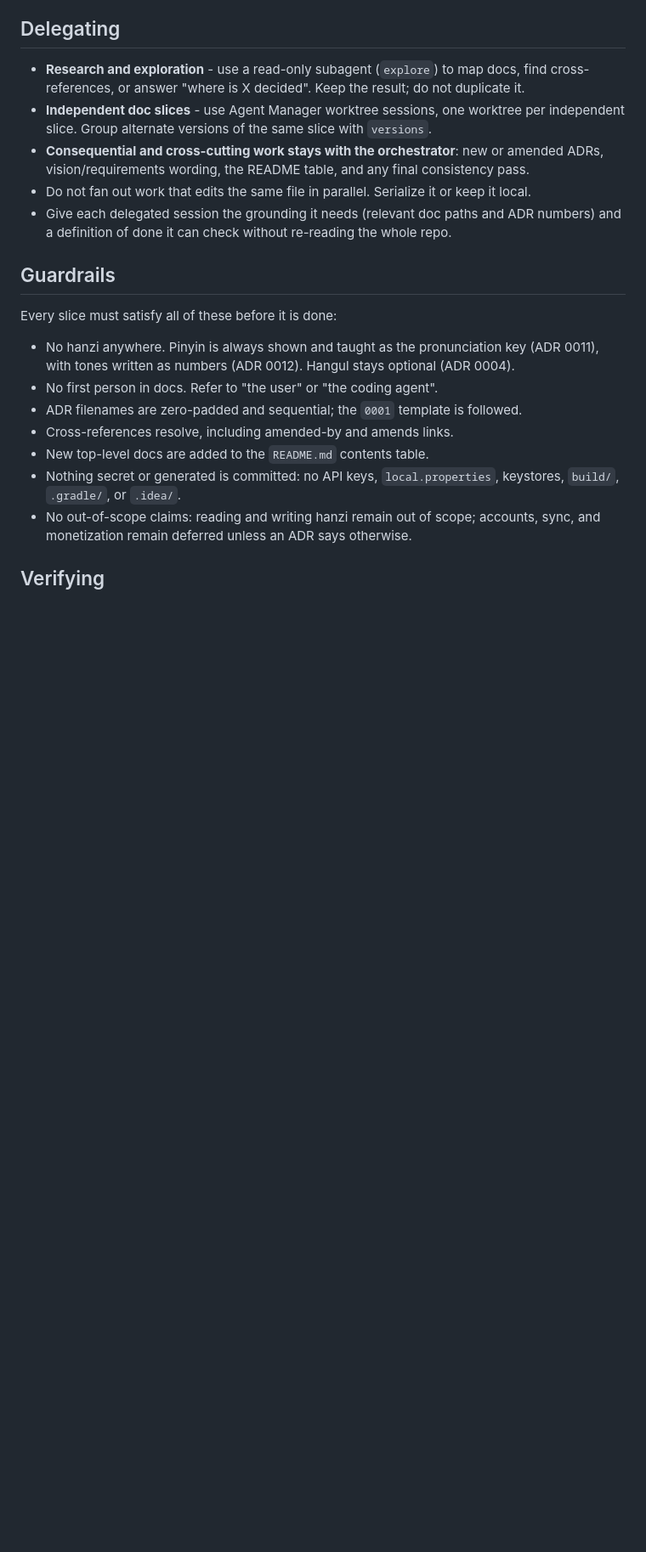
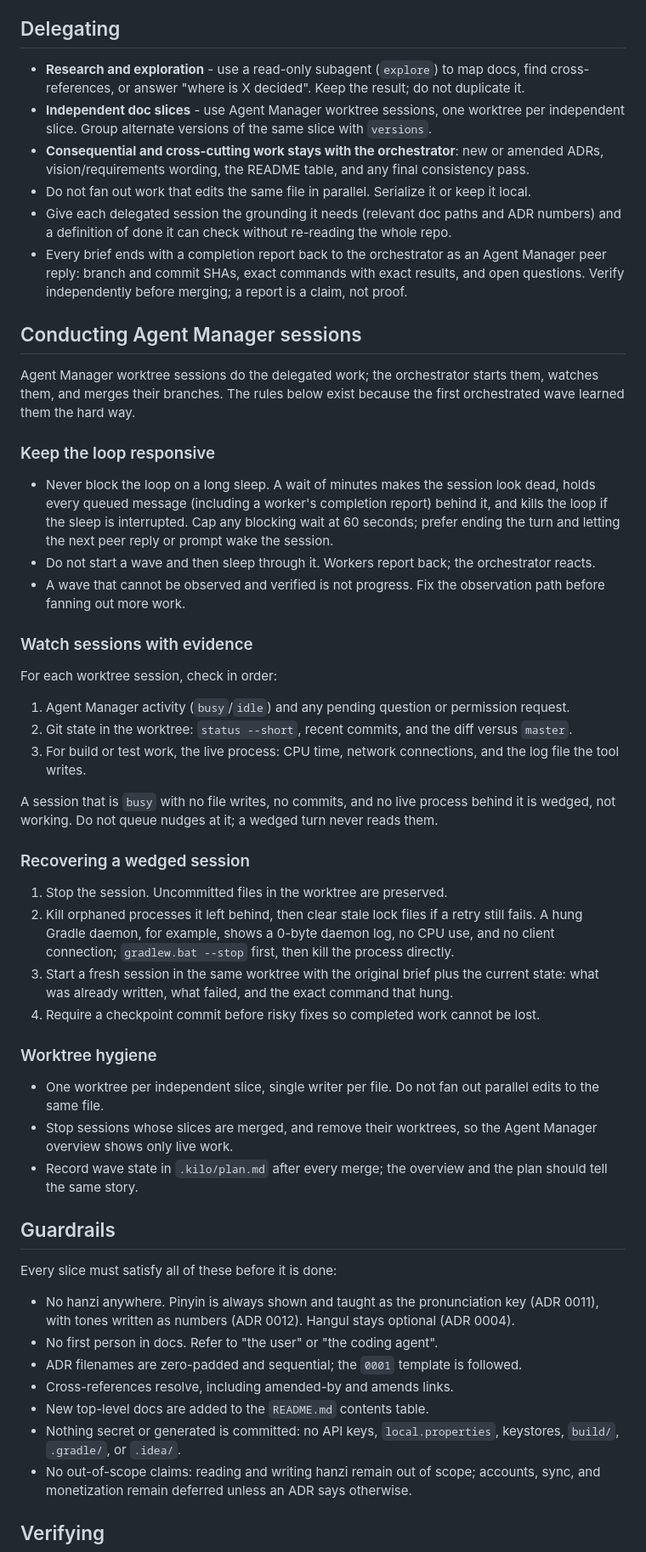
Before and after one commit to iamenianc/Mandarin, a Markdown page: conductor.md, the part around the change. Shown at 85% size. GitHub-like rendering; blank space fills up the shorter version.

Commit message:
Record Agent Manager conduct lessons in the conductor playbook

```diff
--- a/conductor.md
+++ b/conductor.md
@@ -58,6 +58,57 @@ elsewhere, including this file.
 - Do not fan out work that edits the same file in parallel. Serialize it or keep it local.
 - Give each delegated session the grounding it needs (relevant doc paths and ADR numbers)
   and a definition of done it can check without re-reading the whole repo.
+- Every brief ends with a completion report back to the orchestrator as an Agent Manager
+  peer reply: branch and commit SHAs, exact commands with exact results, and open questions.
+  Verify independently before merging; a report is a claim, not proof.
+
+## Conducting Agent Manager sessions
+
+Agent Manager worktree sessions do the delegated work; the orchestrator starts them, watches
+them, and merges their branches. The rules below exist because the first orchestrated wave
+learned them the hard way.
+
+### Keep the loop responsive
+
+- Never block the loop on a long sleep. A wait of minutes makes the session look dead, holds
+  every queued message (including a worker's completion report) behind it, and kills the
+  loop if the sleep is interrupted. Cap any blocking wait at 60 seconds; prefer ending the
+  turn and letting the next peer reply or prompt wake the session.
+- Do not start a wave and then sleep through it. Workers report back; the orchestrator
+  reacts.
+- A wave that cannot be observed and verified is not progress. Fix the observation path
+  before fanning out more work.
+
+### Watch sessions with evidence
+
+For each worktree session, check in order:
+
+1. Agent Manager activity (`busy`/`idle`) and any pending question or permission request.
+2. Git state in the worktree: `status --short`, recent commits, and the diff versus `master`.
+3. For build or test work, the live process: CPU time, network connections, and the log
+   file the tool writes.
+
+A session that is `busy` with no file writes, no commits, and no live process behind it is
+wedged, not working. Do not queue nudges at it; a wedged turn never reads them.
+
+### Recovering a wedged session
+
+1. Stop the session. Uncommitted files in the worktree are preserved.
+2. Kill orphaned processes it left behind, then clear stale lock files if a retry still
+   fails. A hung Gradle daemon, for example, shows a 0-byte daemon log, no CPU use, and no
+   client connection; `gradlew.bat --stop` first, then kill the process directly.
+3. Start a fresh session in the same worktree with the original brief plus the current
+   state: what was already written, what failed, and the exact command that hung.
+4. Require a checkpoint commit before risky fixes so completed work cannot be lost.
+
+### Worktree hygiene
+
+- One worktree per independent slice, single writer per file. Do not fan out parallel edits
+  to the same file.
+- Stop sessions whose slices are merged, and remove their worktrees, so the Agent Manager
+  overview shows only live work.
+- Record wave state in `.kilo/plan.md` after every merge; the overview and the plan should
+  tell the same story.
 
 ## Guardrails
 
```
